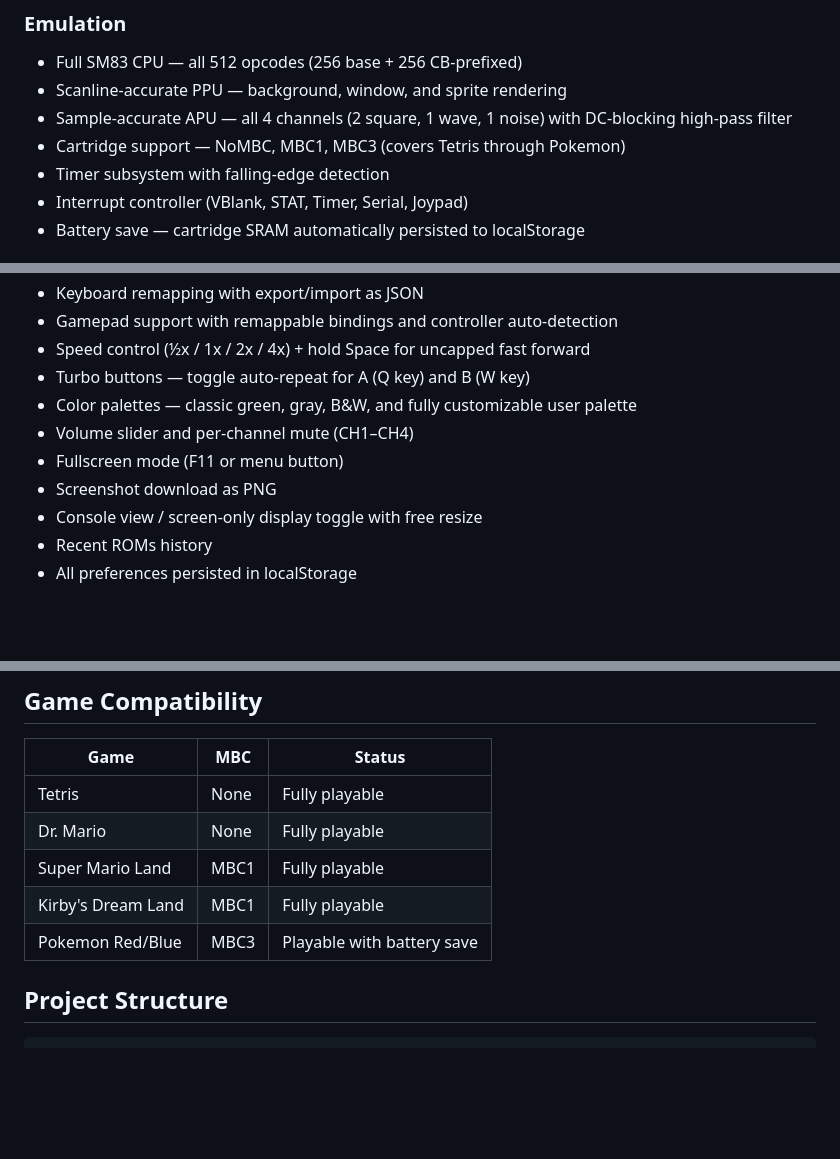
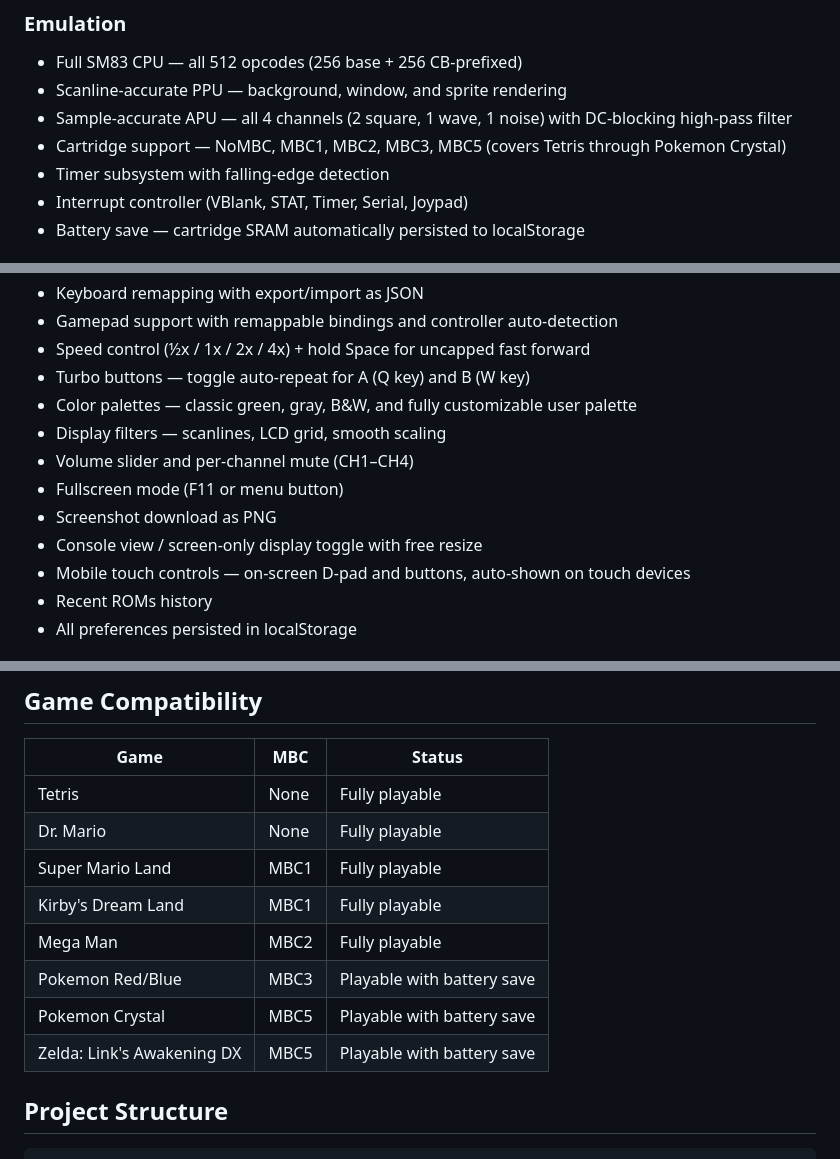
Before and after one commit to Baptiste-lg/RUGB, a Markdown page: README.md, 3 parts joined by grey strips. GitHub-like rendering; blank space fills up the shorter version.

Commit message:
[DOC] Update README with MBC2, MBC5, display filters, mobile touch controls

```diff
--- a/README.md
+++ b/README.md
@@ -14,7 +14,7 @@ A Game Boy (DMG) emulator written in Rust, compiled to WebAssembly, playable in
 - Full SM83 CPU — all 512 opcodes (256 base + 256 CB-prefixed)
 - Scanline-accurate PPU — background, window, and sprite rendering
 - Sample-accurate APU — all 4 channels (2 square, 1 wave, 1 noise) with DC-blocking high-pass filter
-- Cartridge support — NoMBC, MBC1, MBC3 (covers Tetris through Pokemon)
+- Cartridge support — NoMBC, MBC1, MBC2, MBC3, MBC5 (covers Tetris through Pokemon Crystal)
 - Timer subsystem with falling-edge detection
 - Interrupt controller (VBlank, STAT, Timer, Serial, Joypad)
 - Battery save — cartridge SRAM automatically persisted to localStorage
@@ -28,10 +28,12 @@ A Game Boy (DMG) emulator written in Rust, compiled to WebAssembly, playable in
 - Speed control (½x / 1x / 2x / 4x) + hold Space for uncapped fast forward
 - Turbo buttons — toggle auto-repeat for A (Q key) and B (W key)
 - Color palettes — classic green, gray, B&W, and fully customizable user palette
+- Display filters — scanlines, LCD grid, smooth scaling
 - Volume slider and per-channel mute (CH1–CH4)
 - Fullscreen mode (F11 or menu button)
 - Screenshot download as PNG
 - Console view / screen-only display toggle with free resize
+- Mobile touch controls — on-screen D-pad and buttons, auto-shown on touch devices
 - Recent ROMs history
 - All preferences persisted in localStorage
 
@@ -128,7 +130,10 @@ Each channel can be individually muted from the side menu for music isolation or
 | Dr. Mario | None | Fully playable |
 | Super Mario Land | MBC1 | Fully playable |
 | Kirby's Dream Land | MBC1 | Fully playable |
+| Mega Man | MBC2 | Fully playable |
 | Pokemon Red/Blue | MBC3 | Playable with battery save |
+| Pokemon Crystal | MBC5 | Playable with battery save |
+| Zelda: Link's Awakening DX | MBC5 | Playable with battery save |
 
 ## Project Structure
 
```
Also changed, not shown: other parts of README.md (+2 -0 lines).
